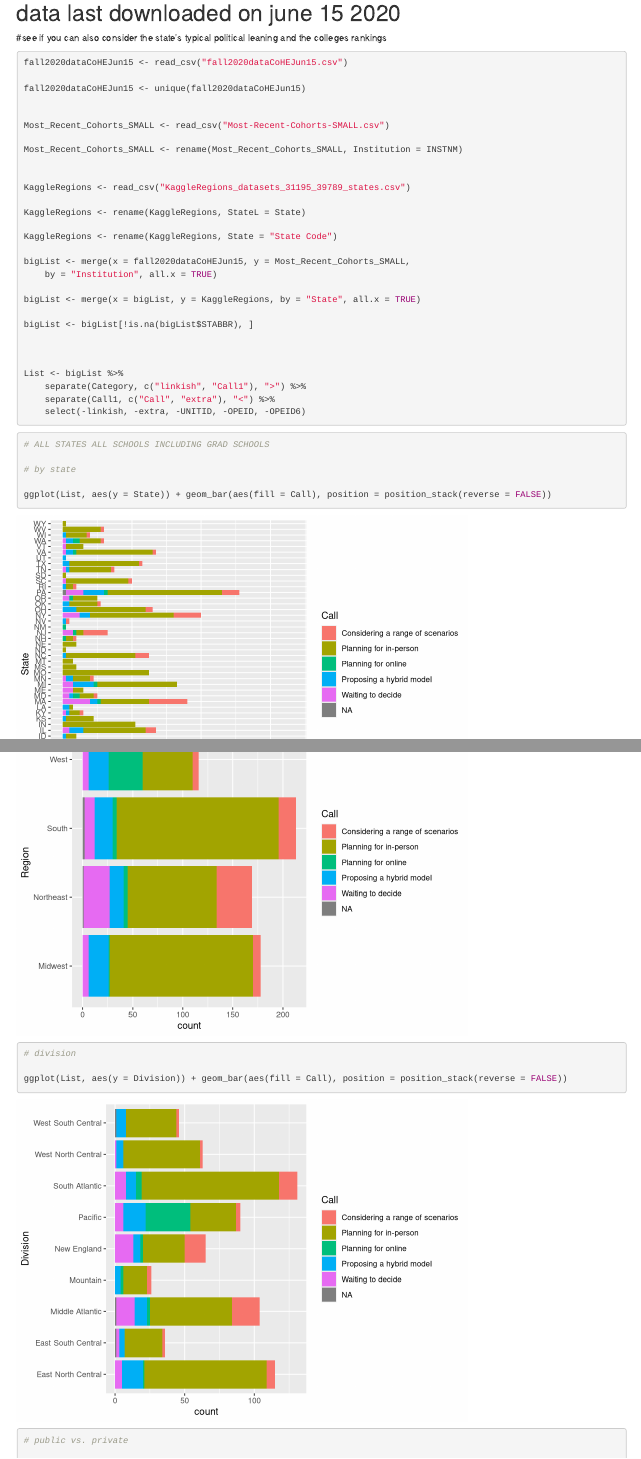
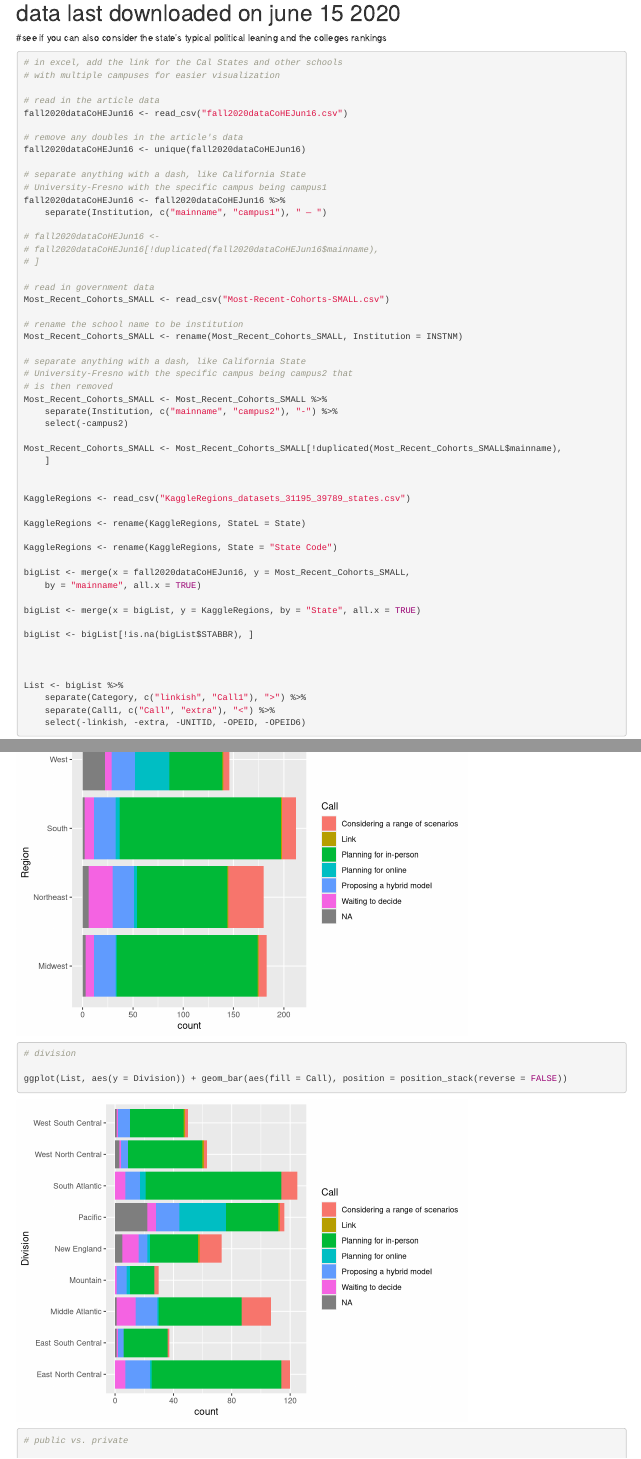
Before and after one commit to SarahGillespie/covidPlansForFall, an R Markdown document (Fall2020Plans.Rmd): the page in a window 1100 px wide, from 290 px down, and a second part further down, joined at a grey line. Rendered offline with R 4.5, knitr and Pandoc, with nearby package versions.

Commit message:
we tried

````diff
--- a/Fall2020Plans.Rmd
+++ b/Fall2020Plans.Rmd
@@ -34,14 +34,33 @@ library(Hmisc)
 #see if you can also consider the state's typical political leaning and the colleges rankings
 
 ```{r warning=FALSE, message=FALSE, error=FALSE}
-fall2020dataCoHEJun15 <- read_csv("fall2020dataCoHEJun15.csv")
 
-fall2020dataCoHEJun15 <- unique(fall2020dataCoHEJun15)
+#in excel, add the link for the Cal States and other schools with multiple campuses for easier visualization
 
+#read in the article data
+fall2020dataCoHEJun16 <- read_csv("fall2020dataCoHEJun16.csv")
 
+#remove any doubles in the article's data
+fall2020dataCoHEJun16 <- unique(fall2020dataCoHEJun16)
+
+#separate anything with a dash, like California State University-Fresno with the specific campus being campus1
+fall2020dataCoHEJun16 <- fall2020dataCoHEJun16 %>%
+  separate(Institution, c("mainname", "campus1"), " — ")
+
+#fall2020dataCoHEJun16 <- fall2020dataCoHEJun16[!duplicated(fall2020dataCoHEJun16$mainname), ]
+
+#read in government data
 Most_Recent_Cohorts_SMALL <- read_csv("Most-Recent-Cohorts-SMALL.csv")
 
+#rename the school name to be institution
 Most_Recent_Cohorts_SMALL <- rename(Most_Recent_Cohorts_SMALL, Institution = INSTNM)
+
+#separate anything with a dash, like California State University-Fresno with the specific campus being campus2 that is then removed
+Most_Recent_Cohorts_SMALL <- Most_Recent_Cohorts_SMALL %>%
+  separate(Institution, c("mainname", "campus2"), "-") %>%
+  select(-campus2)
+
+Most_Recent_Cohorts_SMALL <- Most_Recent_Cohorts_SMALL[!duplicated(Most_Recent_Cohorts_SMALL$mainname), ]
 
 
 KaggleRegions <- read_csv("KaggleRegions_datasets_31195_39789_states.csv")
@@ -50,7 +69,7 @@ KaggleRegions <- rename(KaggleRegions, StateL = State)
 
 KaggleRegions <- rename(KaggleRegions, "State" = "State Code")
 
-bigList<-merge(x=fall2020dataCoHEJun15,y=Most_Recent_Cohorts_SMALL,by="Institution",all.x=TRUE)
+bigList<-merge(x=fall2020dataCoHEJun16,y=Most_Recent_Cohorts_SMALL,by="mainname",all.x=TRUE)
 
 bigList<-merge(x=bigList,y=KaggleRegions,by="State",all.x=TRUE)
 
````
Also changed, not shown: Fall2020Plans.Rmd (4 more changed lines).
